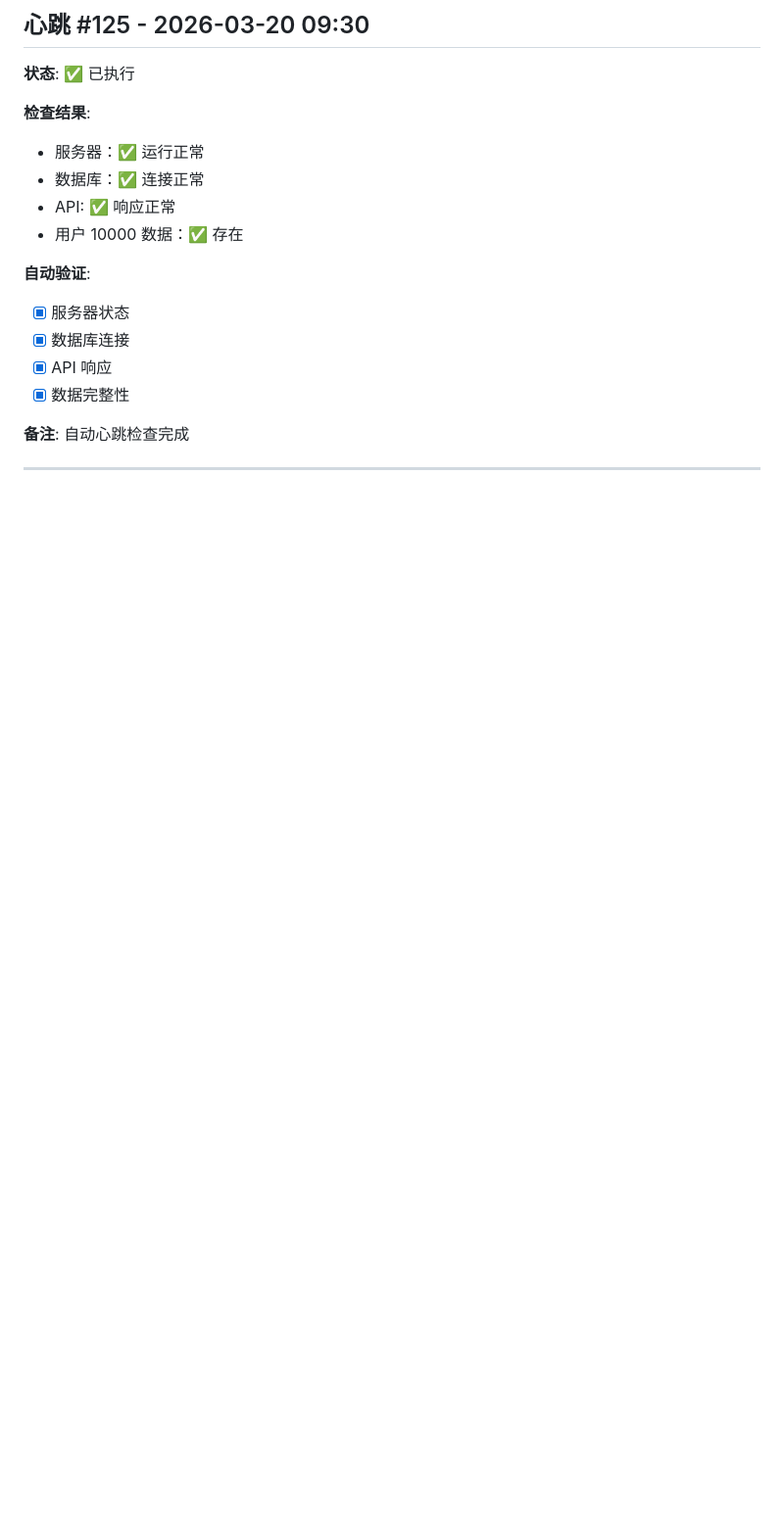
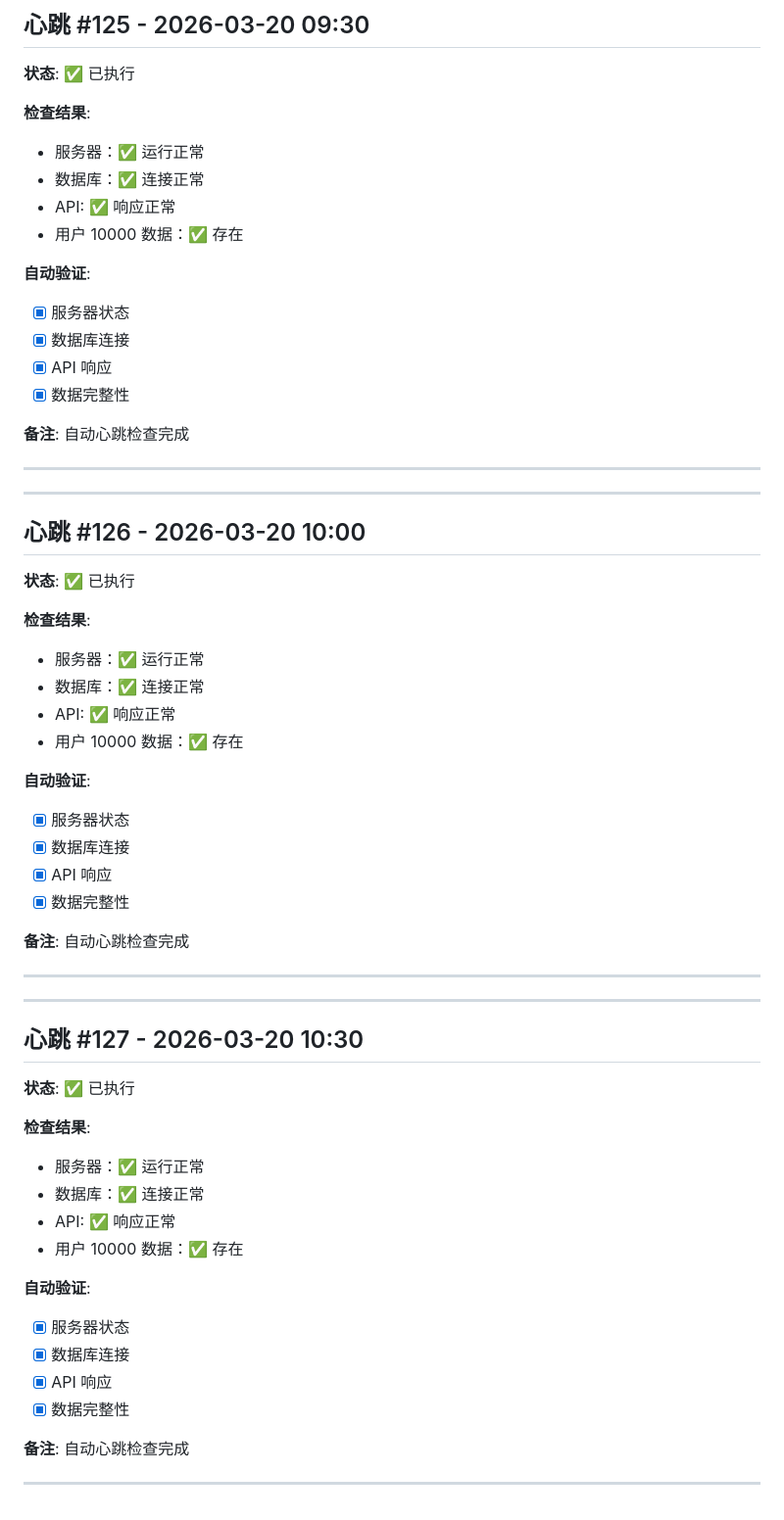
Before and after one commit to Ye-Chensheng/learn-web, a Markdown page: HEARTBEAT_LOG.md, the part around the change. Shown at 98% size. Drawn GitHub-style; blank space fills up the shorter version.

Commit message:
auto: 持续迭代优化 2026-03-20 11:00

```diff
--- a/HEARTBEAT_LOG.md
+++ b/HEARTBEAT_LOG.md
@@ -2685,3 +2685,47 @@
 **备注**: 自动心跳检查完成
 
 ---
+
+---
+
+## 心跳 #126 - 2026-03-20 10:00
+
+**状态**: ✅ 已执行
+
+**检查结果**:
+- 服务器：✅ 运行正常
+- 数据库：✅ 连接正常
+- API: ✅ 响应正常
+- 用户 10000 数据：✅ 存在
+
+**自动验证**:
+- [x] 服务器状态
+- [x] 数据库连接
+- [x] API 响应
+- [x] 数据完整性
+
+**备注**: 自动心跳检查完成
+
+---
+
+---
+
+## 心跳 #127 - 2026-03-20 10:30
+
+**状态**: ✅ 已执行
+
+**检查结果**:
+- 服务器：✅ 运行正常
+- 数据库：✅ 连接正常
+- API: ✅ 响应正常
+- 用户 10000 数据：✅ 存在
+
+**自动验证**:
+- [x] 服务器状态
+- [x] 数据库连接
+- [x] API 响应
+- [x] 数据完整性
+
+**备注**: 自动心跳检查完成
+
+---
```
